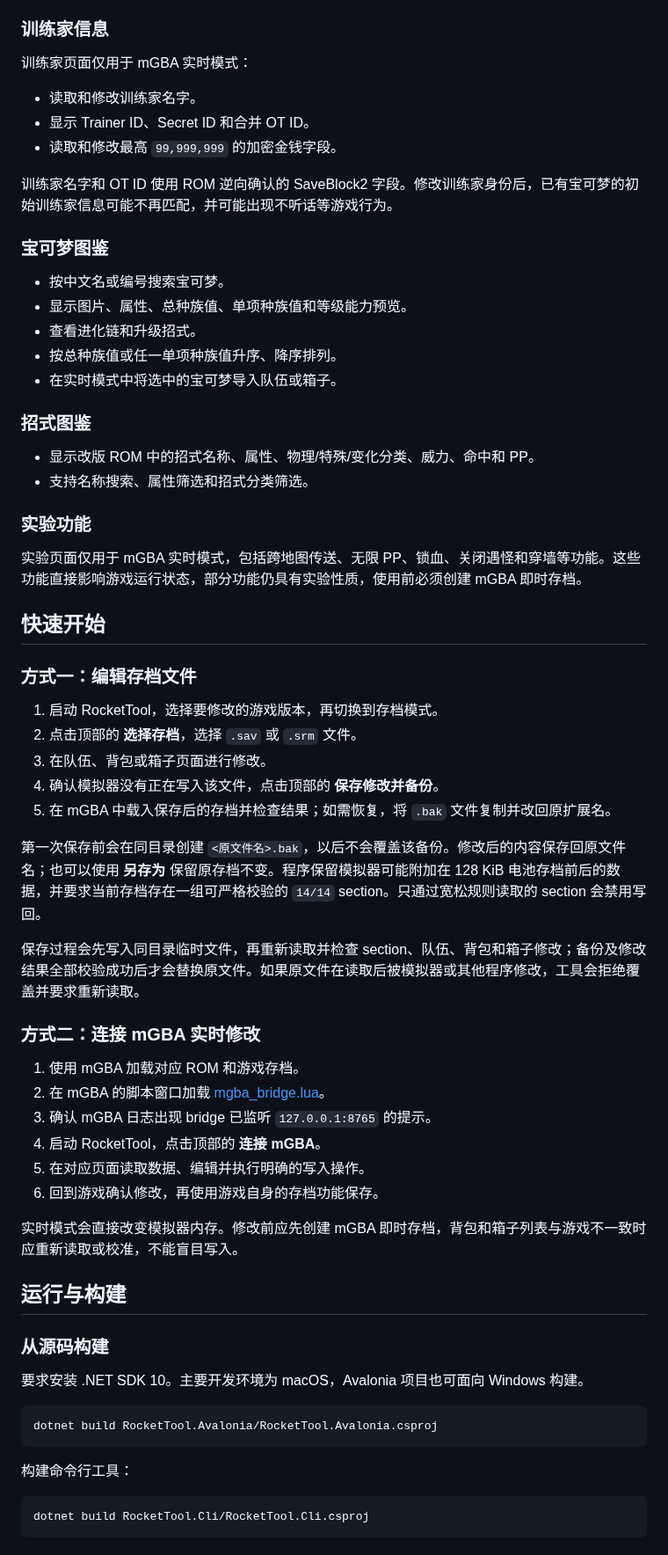
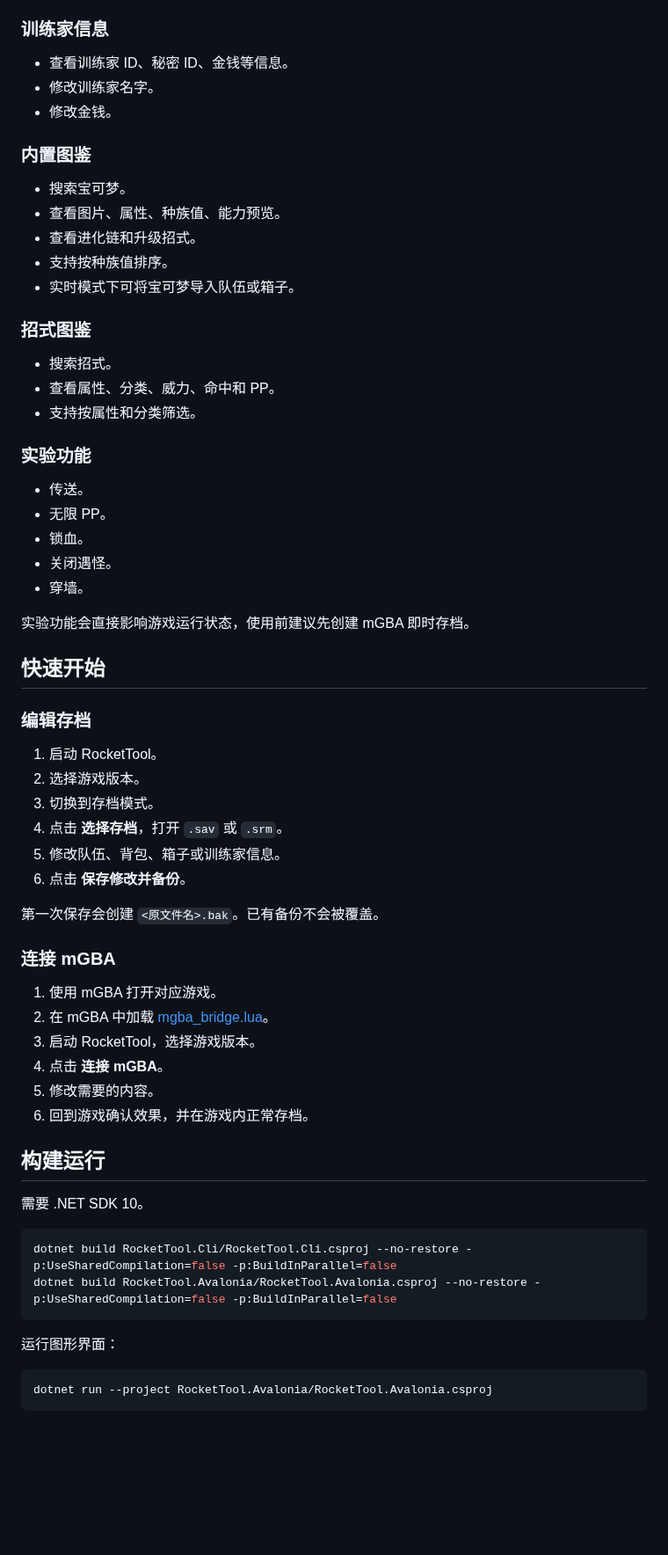
Before and after one commit to bombermanll/RocketTool-gba, a Markdown page: README.md, the part around one of its changes. Shown at 88% size. Drawn GitHub-style; blank space fills up the shorter version.

````diff
--- a/README.md
+++ b/README.md
@@ -40,68 +59,67 @@
 
 ### 训练家信息
 
-训练家页面仅用于 mGBA 实时模式：
+- 查看训练家 ID、秘密 ID、金钱等信息。
+- 修改训练家名字。
+- 修改金钱。
 
-- 读取和修改训练家名字。
-- 显示 Trainer ID、Secret ID 和合并 OT ID。
-- 读取和修改最高 `99,999,999` 的加密金钱字段。
+### 内置图鉴
 
-训练家名字和 OT ID 使用 ROM 逆向确认的 SaveBlock2 字段。修改训练家身份后，已有宝可梦的初始训练家信息可能不再匹配，并可能出现不听话等游戏行为。
-
-### 宝可梦图鉴
-
-- 按中文名或编号搜索宝可梦。
-- 显示图片、属性、总种族值、单项种族值和等级能力预览。
+- 搜索宝可梦。
+- 查看图片、属性、种族值、能力预览。
 - 查看进化链和升级招式。
-- 按总种族值或任一单项种族值升序、降序排列。
-- 在实时模式中将选中的宝可梦导入队伍或箱子。
+- 支持按种族值排序。
+- 实时模式下可将宝可梦导入队伍或箱子。
 
 ### 招式图鉴
 
-- 显示改版 ROM 中的招式名称、属性、物理/特殊/变化分类、威力、命中和 PP。
-- 支持名称搜索、属性筛选和招式分类筛选。
+- 搜索招式。
+- 查看属性、分类、威力、命中和 PP。
+- 支持按属性和分类筛选。
 
 ### 实验功能
 
-实验页面仅用于 mGBA 实时模式，包括跨地图传送、无限 PP、锁血、关闭遇怪和穿墙等功能。这些功能直接影响游戏运行状态，部分功能仍具有实验性质，使用前必须创建 mGBA 即时存档。
+- 传送。
+- 无限 PP。
+- 锁血。
+- 关闭遇怪。
+- 穿墙。
+
+实验功能会直接影响游戏运行状态，使用前建议先创建 mGBA 即时存档。
 
 ## 快速开始
 
-### 方式一：编辑存档文件
+### 编辑存档
 
-1. 启动 RocketTool，选择要修改的游戏版本，再切换到存档模式。
-2. 点击顶部的 **选择存档**，选择 `.sav` 或 `.srm` 文件。
-3. 在队伍、背包或箱子页面进行修改。
-4. 确认模拟器没有正在写入该文件，点击顶部的 **保存修改并备份**。
-5. 在 mGBA 中载入保存后的存档并检查结果；如需恢复，将 `.bak` 文件复制并改回原扩展名。
+1. 启动 RocketTool。
+2. 选择游戏版本。
+3. 切换到存档模式。
+4. 点击 **选择存档**，打开 `.sav` 或 `.srm`。
+5. 修改队伍、背包、箱子或训练家信息。
+6. 点击 **保存修改并备份**。
 
-第一次保存前会在同目录创建 `<原文件名>.bak`，以后不会覆盖该备份。修改后的内容保存回原文件名；也可以使用 **另存为** 保留原存档不变。程序保留模拟器可能附加在 128 KiB 电池存档前后的数据，并要求当前存档存在一组可严格校验的 `14/14` section。只通过宽松规则读取的 section 会禁用写回。
+第一次保存会创建 `<原文件名>.bak`。已有备份不会被覆盖。
 
-保存过程会先写入同目录临时文件，再重新读取并检查 section、队伍、背包和箱子修改；备份及修改结果全部校验成功后才会替换原文件。如果原文件在读取后被模拟器或其他程序修改，工具会拒绝覆盖并要求重新读取。
+### 连接 mGBA
 
-### 方式二：连接 mGBA 实时修改
+1. 使用 mGBA 打开对应游戏。
+2. 在 mGBA 中加载 [mgba_bridge.lua](mgba_bridge.lua)。
+3. 启动 RocketTool，选择游戏版本。
+4. 点击 **连接 mGBA**。
+5. 修改需要的内容。
+6. 回到游戏确认效果，并在游戏内正常存档。
 
-1. 使用 mGBA 加载对应 ROM 和游戏存档。
-2. 在 mGBA 的脚本窗口加载 [mgba_bridge.lua](mgba_bridge.lua)。
-3. 确认 mGBA 日志出现 bridge 已监听 `127.0.0.1:8765` 的提示。
-4. 启动 RocketTool，点击顶部的 **连接 mGBA**。
-5. 在对应页面读取数据、编辑并执行明确的写入操作。
-6. 回到游戏确认修改，再使用游戏自身的存档功能保存。
+## 构建运行
 
-实时模式会直接改变模拟器内存。修改前应先创建 mGBA 即时存档，背包和箱子列表与游戏不一致时应重新读取或校准，不能盲目写入。
-
-## 运行与构建
-
-### 从源码构建
-
-要求安装 .NET SDK 10。主要开发环境为 macOS，Avalonia 项目也可面向 Windows 构建。
+需要 .NET SDK 10。
 
 ```sh
-dotnet build RocketTool.Avalonia/RocketTool.Avalonia.csproj
+dotnet build RocketTool.Cli/RocketTool.Cli.csproj --no-restore -p:UseSharedCompilation=false -p:BuildInParallel=false
+dotnet build RocketTool.Avalonia/RocketTool.Avalonia.csproj --no-restore -p:UseSharedCompilation=false -p:BuildInParallel=false
 ```
 
-构建命令行工具：
+运行图形界面：
 
 ```sh
-dotnet build RocketTool.Cli/RocketTool.Cli.csproj
+dotnet run --project RocketTool.Avalonia/RocketTool.Avalonia.csproj
 ```
````
Also changed, not shown: other parts of README.md (+61 -56 lines), docs/images/app-bag.jpg (added), docs/images/app-box.jpg (added), docs/images/app-dex.jpg (added), docs/images/app-party.jpg (added), 8 other files.
